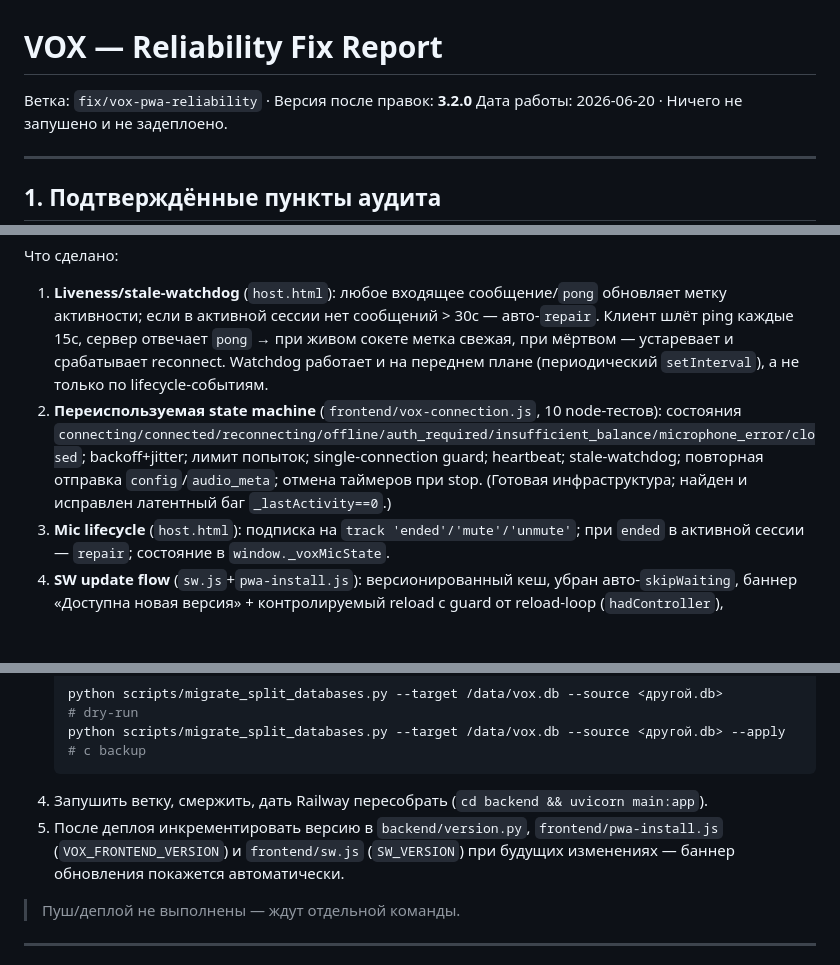
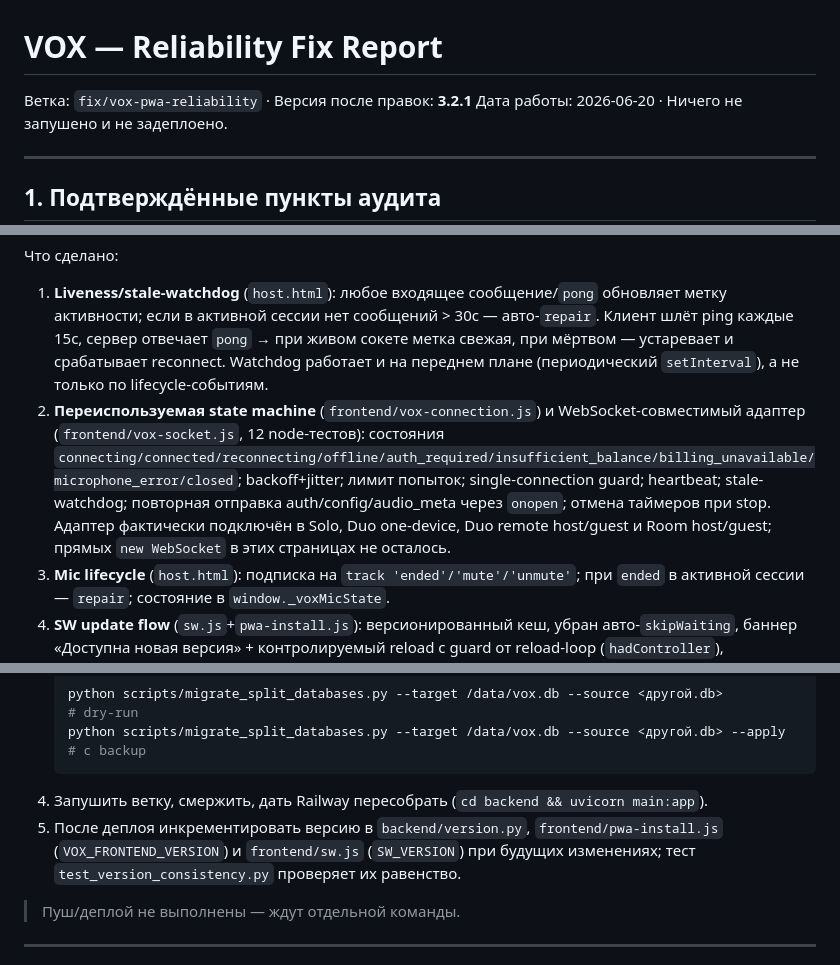
Before and after one commit to Vox-web/VOX, a Markdown page: docs/VOX_RELIABILITY_FIX_REPORT.md, 3 parts joined by grey strips. Rendered like a GitHub page; blank space fills up the shorter version.

````diff
--- a/docs/VOX_RELIABILITY_FIX_REPORT.md
+++ b/docs/VOX_RELIABILITY_FIX_REPORT.md
@@ -1,6 +1,6 @@
 # VOX — Reliability Fix Report
 
-Ветка: `fix/vox-pwa-reliability` · Версия после правок: **3.2.0**
+Ветка: `fix/vox-pwa-reliability` · Версия после правок: **3.2.1**
 Дата работы: 2026-06-20 · Ничего не запушено и не задеплоено.
 
 ---
@@ -33,7 +33,7 @@
 
 Что сделано:
 1. **Liveness/stale-watchdog** (`host.html`): любое входящее сообщение/`pong` обновляет метку активности; если в активной сессии нет сообщений > 30с — авто-`repair`. Клиент шлёт ping каждые 15с, сервер отвечает `pong` → при живом сокете метка свежая, при мёртвом — устаревает и срабатывает reconnect. Watchdog работает и на переднем плане (периодический `setInterval`), а не только по lifecycle-событиям.
-2. **Переиспользуемая state machine** (`frontend/vox-connection.js`, 10 node-тестов): состояния `connecting/connected/reconnecting/offline/auth_required/insufficient_balance/microphone_error/closed`; backoff+jitter; лимит попыток; single-connection guard; heartbeat; stale-watchdog; повторная отправка `config`/`audio_meta`; отмена таймеров при stop. (Готовая инфраструктура; найден и исправлен латентный баг `_lastActivity==0`.)
+2. **Переиспользуемая state machine** (`frontend/vox-connection.js`) и WebSocket-совместимый адаптер (`frontend/vox-socket.js`, 12 node-тестов): состояния `connecting/connected/reconnecting/offline/auth_required/insufficient_balance/billing_unavailable/microphone_error/closed`; backoff+jitter; лимит попыток; single-connection guard; heartbeat; stale-watchdog; повторная отправка auth/config/audio_meta через `onopen`; отмена таймеров при stop. Адаптер фактически подключён в Solo, Duo one-device, Duo remote host/guest и Room host/guest; прямых `new WebSocket` в этих страницах не осталось.
 3. **Mic lifecycle** (`host.html`): подписка на `track 'ended'/'mute'/'unmute'`; при `ended` в активной сессии — `repair`; состояние в `window._voxMicState`.
 4. **SW update flow** (`sw.js`+`pwa-install.js`): версионированный кеш, убран авто-`skipWaiting`, баннер «Доступна новая версия» + контролируемый reload с guard от reload-loop (`hadController`), периодическая `reg.update()`. Устраняет «застревание» установленной PWA на старом коде.
 5. **Диагностика** (`vox-diagnostics.js`): скрываемая панель (`?diag=1` или 5 тапов в угол) — версии, состояние WS, last close, reconnect attempts, sample rate, mic, online. Помогает быстро понять: сеть / авторизация / баланс / WS / SW / микрофон.
@@ -128,7 +147,7 @@ cd backend && uvicorn main:app --host 0.0.0.0 --port 8080
    python scripts/migrate_split_databases.py --target /data/vox.db --source <другой.db> --apply    # с backup
    ```
 4. Запушить ветку, смержить, дать Railway пересобрать (`cd backend && uvicorn main:app`).
-5. После деплоя инкрементировать версию в `backend/version.py`, `frontend/pwa-install.js` (`VOX_FRONTEND_VERSION`) и `frontend/sw.js` (`SW_VERSION`) при будущих изменениях — баннер обновления покажется автоматически.
+5. После деплоя инкрементировать версию в `backend/version.py`, `frontend/pwa-install.js` (`VOX_FRONTEND_VERSION`) и `frontend/sw.js` (`SW_VERSION`) при будущих изменениях; тест `test_version_consistency.py` проверяет их равенство.
 
 > Пуш/деплой не выполнены — ждут отдельной команды.
 
````
Also changed, not shown: other parts of docs/VOX_RELIABILITY_FIX_REPORT.md (+26 -7 lines), README.md (+1 -1 lines).
